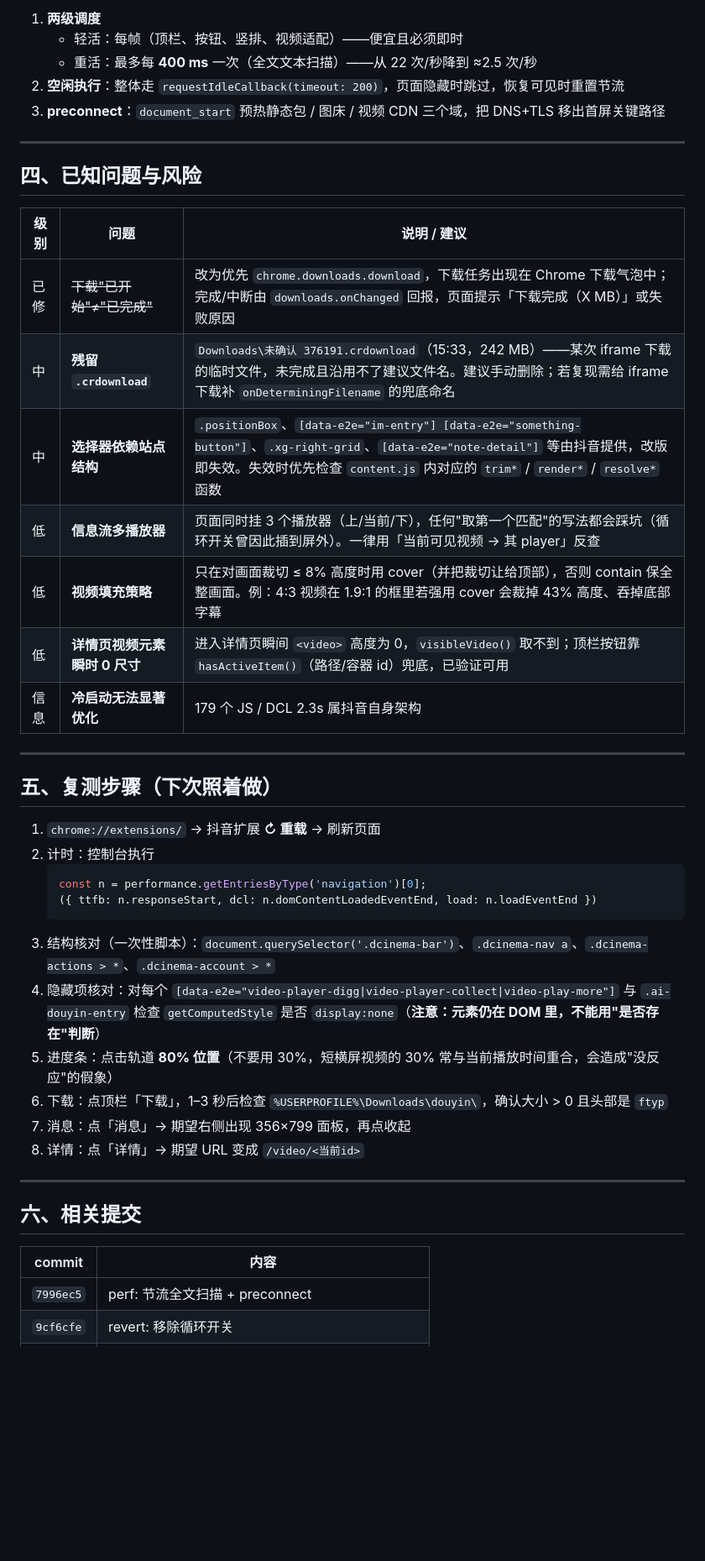
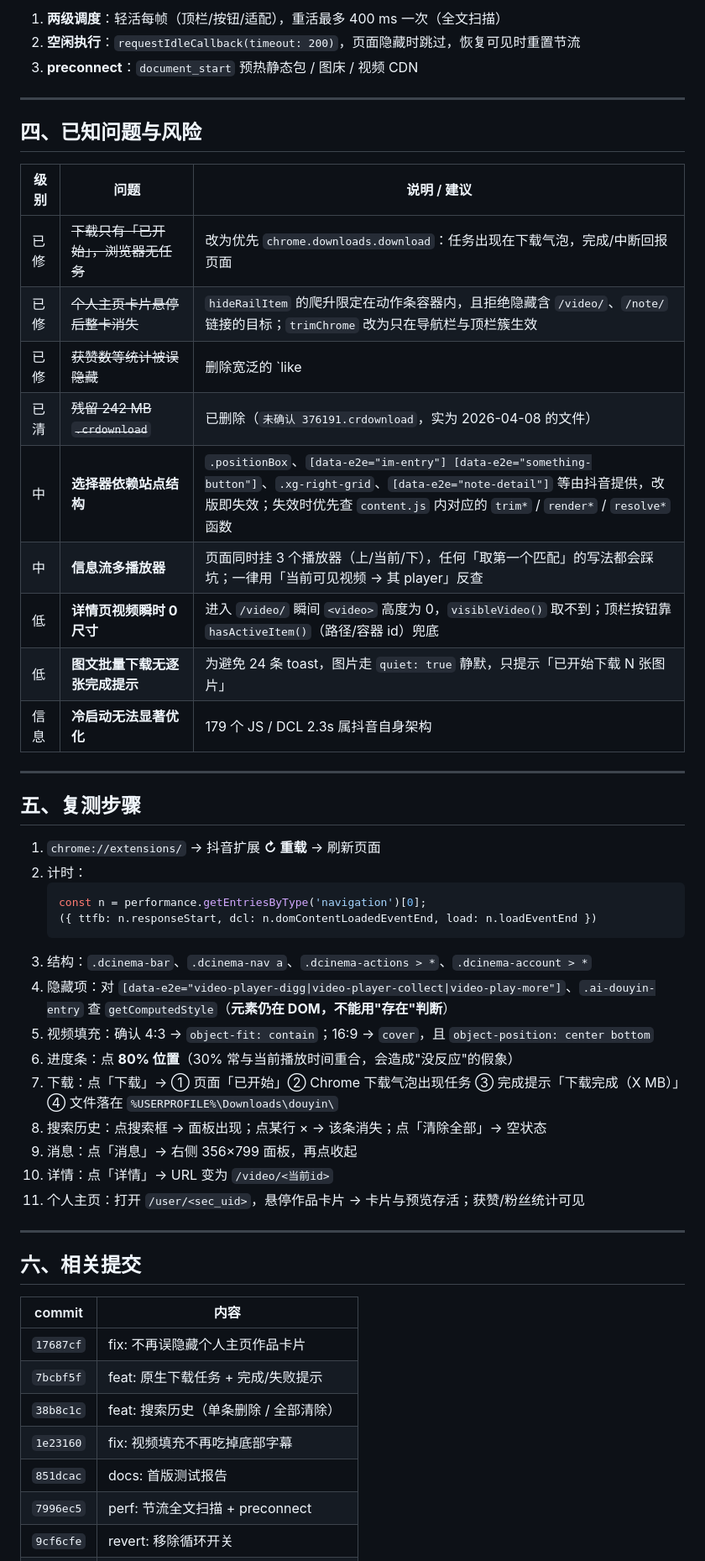
Before and after one commit to just-liuyi/douyin-cinema-ui, a Markdown page: docs/TEST-REPORT.md, the part around one of its changes. Shown at 84% size. Drawn GitHub-style; blank space fills up the shorter version.

````diff
--- a/docs/TEST-REPORT.md
+++ b/docs/TEST-REPORT.md
@@ -74,9 +77,7 @@
 
-1. **两级调度**
-   - 轻活：每帧（顶栏、按钮、竖排、视频适配）——便宜且必须即时
-   - 重活：最多每 **400 ms** 一次（全文文本扫描）——从 22 次/秒降到 ≈2.5 次/秒
-2. **空闲执行**：整体走 `requestIdleCallback(timeout: 200)`，页面隐藏时跳过，恢复可见时重置节流
-3. **preconnect**：`document_start` 预热静态包 / 图床 / 视频 CDN 三个域，把 DNS+TLS 移出首屏关键路径
+1. **两级调度**：轻活每帧（顶栏/按钮/适配），重活最多 400 ms 一次（全文扫描）
+2. **空闲执行**：`requestIdleCallback(timeout: 200)`，页面隐藏时跳过，恢复可见时重置节流
+3. **preconnect**：`document_start` 预热静态包 / 图床 / 视频 CDN
 
 ---
 
@@ -84,30 +85,35 @@
 
 | 级别 | 问题 | 说明 / 建议 |
 |---|---|---|
-| 已修 | ~~下载"已开始"≠"已完成"~~ | 改为优先 `chrome.downloads.download`，下载任务出现在 Chrome 下载气泡中；完成/中断由 `downloads.onChanged` 回报，页面提示「下载完成（X MB）」或失败原因 |
-| 中 | **残留 `.crdownload`** | `Downloads\未确认 376191.crdownload`（15:33，242 MB）——某次 iframe 下载的临时文件，未完成且沿用不了建议文件名。建议手动删除；若复现需给 iframe 下载补 `onDeterminingFilename` 的兜底命名 |
-| 中 | **选择器依赖站点结构** | `.positionBox`、`[data-e2e="im-entry"] [data-e2e="something-button"]`、`.xg-right-grid`、`[data-e2e="note-detail"]` 等由抖音提供，改版即失效。失效时优先检查 `content.js` 内对应的 `trim*` / `render*` / `resolve*` 函数 |
-| 低 | **信息流多播放器** | 页面同时挂 3 个播放器（上/当前/下），任何"取第一个匹配"的写法都会踩坑（循环开关曾因此插到屏外）。一律用「当前可见视频 → 其 player」反查 |
-| 低 | **视频填充策略** | 只在对画面裁切 ≤ 8% 高度时用 cover（并把裁切让给顶部），否则 contain 保全整画面。例：4:3 视频在 1.9:1 的框里若强用 cover 会裁掉 43% 高度、吞掉底部字幕 |
-| 低 | **详情页视频元素瞬时 0 尺寸** | 进入详情页瞬间 `<video>` 高度为 0，`visibleVideo()` 取不到；顶栏按钮靠 `hasActiveItem()`（路径/容器 id）兜底，已验证可用 |
+| 已修 | ~~下载只有「已开始」，浏览器无任务~~ | 改为优先 `chrome.downloads.download`：任务出现在下载气泡，完成/中断回报页面 |
+| 已修 | ~~个人主页卡片悬停后整卡消失~~ | `hideRailItem` 的爬升限定在动作条容器内，且拒绝隐藏含 `/video/`、`/note/` 链接的目标；`trimChrome` 改为只在导航栏与顶栏簇生效 |
+| 已修 | ~~获赞数等统计被误隐藏~~ | 删除宽泛的 `like|collect|favorite` 属性正则 |
+| 已清 | ~~残留 242 MB `.crdownload`~~ | 已删除（`未确认 376191.crdownload`，实为 2026-04-08 的文件） |
+| 中 | **选择器依赖站点结构** | `.positionBox`、`[data-e2e="im-entry"] [data-e2e="something-button"]`、`.xg-right-grid`、`[data-e2e="note-detail"]` 等由抖音提供，改版即失效；失效时优先查 `content.js` 内对应的 `trim*` / `render*` / `resolve*` 函数 |
+| 中 | **信息流多播放器** | 页面同时挂 3 个播放器（上/当前/下），任何「取第一个匹配」的写法都会踩坑；一律用「当前可见视频 → 其 player」反查 |
+| 低 | **详情页视频瞬时 0 尺寸** | 进入 `/video/` 瞬间 `<video>` 高度为 0，`visibleVideo()` 取不到；顶栏按钮靠 `hasActiveItem()`（路径/容器 id）兜底 |
+| 低 | **图文批量下载无逐张完成提示** | 为避免 24 条 toast，图片走 `quiet: true` 静默，只提示「已开始下载 N 张图片」 |
 | 信息 | **冷启动无法显著优化** | 179 个 JS / DCL 2.3s 属抖音自身架构 |
 
 ---
 
-## 五、复测步骤（下次照着做）
+## 五、复测步骤
 
 1. `chrome://extensions/` → 抖音扩展 **↻ 重载** → 刷新页面
-2. 计时：控制台执行
+2. 计时：
    ```js
    const n = performance.getEntriesByType('navigation')[0];
    ({ ttfb: n.responseStart, dcl: n.domContentLoadedEventEnd, load: n.loadEventEnd })
    ```
-3. 结构核对（一次性脚本）：`document.querySelector('.dcinema-bar')`、`.dcinema-nav a`、`.dcinema-actions > *`、`.dcinema-account > *`
-4. 隐藏项核对：对每个 `[data-e2e="video-player-digg|video-player-collect|video-play-more"]` 与 `.ai-douyin-entry` 检查 `getComputedStyle` 是否 `display:none`（**注意：元素仍在 DOM 里，不能用"是否存在"判断**）
-5. 进度条：点击轨道 **80% 位置**（不要用 30%，短横屏视频的 30% 常与当前播放时间重合，会造成"没反应"的假象）
-6. 下载：点顶栏「下载」，1–3 秒后检查 `%USERPROFILE%\Downloads\douyin\`，确认大小 > 0 且头部是 `ftyp`
-7. 消息：点「消息」→ 期望右侧出现 356×799 面板，再点收起
-8. 详情：点「详情」→ 期望 URL 变成 `/video/<当前id>`
+3. 结构：`.dcinema-bar`、`.dcinema-nav a`、`.dcinema-actions > *`、`.dcinema-account > *`
+4. 隐藏项：对 `[data-e2e="video-player-digg|video-player-collect|video-play-more"]`、`.ai-douyin-entry` 查 `getComputedStyle`（**元素仍在 DOM，不能用"存在"判断**）
+5. 视频填充：确认 4:3 → `object-fit: contain`；16:9 → `cover`，且 `object-position: center bottom`
+6. 进度条：点 **80% 位置**（30% 常与当前播放时间重合，会造成"没反应"的假象）
+7. 下载：点「下载」→ ① 页面「已开始」② Chrome 下载气泡出现任务 ③ 完成提示「下载完成（X MB）」④ 文件落在 `%USERPROFILE%\Downloads\douyin\`
+8. 搜索历史：点搜索框 → 面板出现；点某行 × → 该条消失；点「清除全部」→ 空状态
+9. 消息：点「消息」→ 右侧 356×799 面板，再点收起
+10. 详情：点「详情」→ URL 变为 `/video/<当前id>`
+11. 个人主页：打开 `/user/<sec_uid>`，悬停作品卡片 → 卡片与预览存活；获赞/粉丝统计可见
 
 ---
 
@@ -115,5 +121,10 @@
 
 | commit | 内容 |
 |---|---|
+| `17687cf` | fix: 不再误隐藏个人主页作品卡片 |
+| `7bcbf5f` | feat: 原生下载任务 + 完成/失败提示 |
+| `38b8c1c` | feat: 搜索历史（单条删除 / 全部清除） |
+| `1e23160` | fix: 视频填充不再吃掉底部字幕 |
+| `851dcac` | docs: 首版测试报告 |
 | `7996ec5` | perf: 节流全文扫描 + preconnect |
 | `9cf6cfe` | revert: 移除循环开关 |
````
Also changed, not shown: other parts of docs/TEST-REPORT.md (+40 -37 lines).
